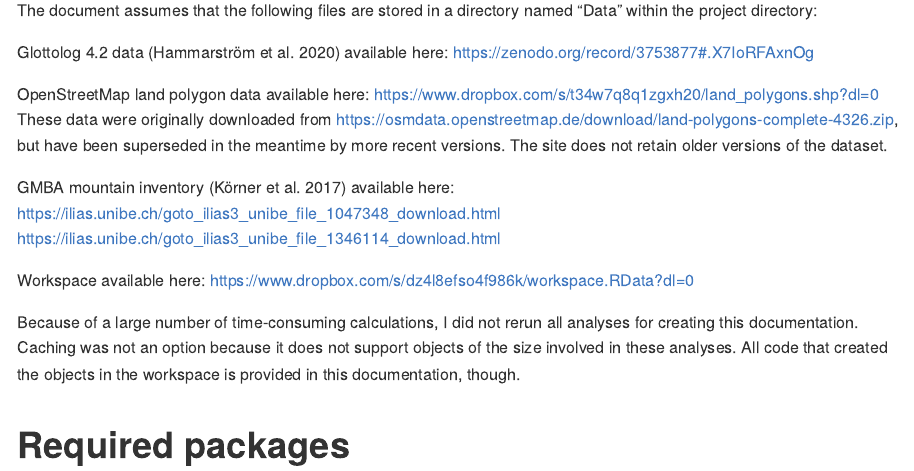
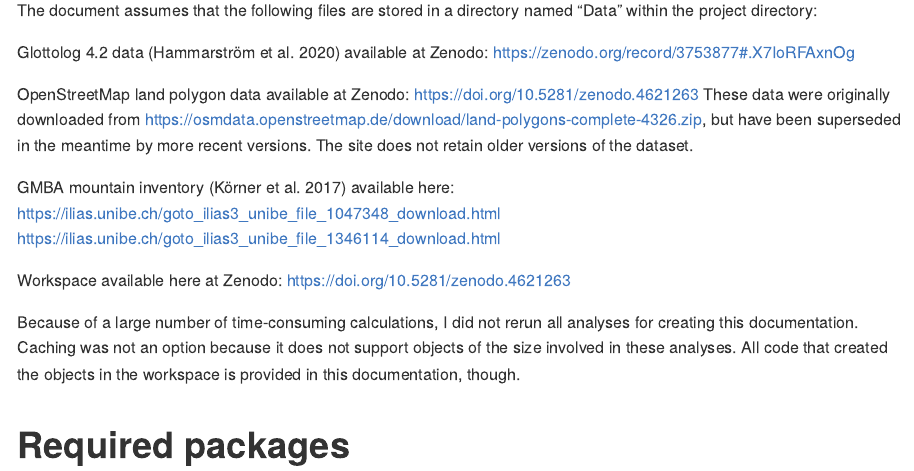
Before and after one commit to urban-m/isolates, an R Markdown document (Data preparation and selection/Data_preparation_and_selection.Rmd): the page in a window 1100 px wide, from 430 px down. The pictures show the output file Data preparation and selection/Data_preparation_and_selection.md that the author committed with the source, drawn offline in the style of GitHub; long lines of code are wrapped.

Commit message:
Add files via upload

```diff
--- a/Data preparation and selection/Data_preparation_and_selection.Rmd
+++ b/Data preparation and selection/Data_preparation_and_selection.Rmd
@@ -17,18 +17,16 @@ languages are spoken is calculated.
 
 The document assumes that the following files are stored in a directory named "Data" within the project directory:
 
-Glottolog 4.2 data (Hammarström et al. 2020) available here:
+Glottolog 4.2 data (Hammarström et al. 2020) available at Zenodo:
 https://zenodo.org/record/3753877#.X7IoRFAxnOg
 
-OpenStreetMap land polygon data available here:
-https://www.dropbox.com/s/t34w7q8q1zgxh20/land_polygons.shp?dl=0
+OpenStreetMap land polygon data available at Zenodo: https://doi.org/10.5281/zenodo.4621263
 These data were originally downloaded from https://osmdata.openstreetmap.de/download/land-polygons-complete-4326.zip, but have been superseded in the meantime by more recent versions. The site does not retain older versions of the dataset.
 
 GMBA mountain inventory (Körner et al. 2017) available here: https://ilias.unibe.ch/goto_ilias3_unibe_file_1047348_download.html
 https://ilias.unibe.ch/goto_ilias3_unibe_file_1346114_download.html
 
-Workspace available here:
-https://www.dropbox.com/s/dz4l8efso4f986k/workspace.RData?dl=0
+Workspace available here at Zenodo: https://doi.org/10.5281/zenodo.4621263
 
 Because of a large number of time-consuming calculations, I did not rerun all analyses for
 creating this documentation. Caching was not an option because it does not support objects of
```
Also changed, not shown: Data preparation and selection/Data_preparation_and_selection.md.
